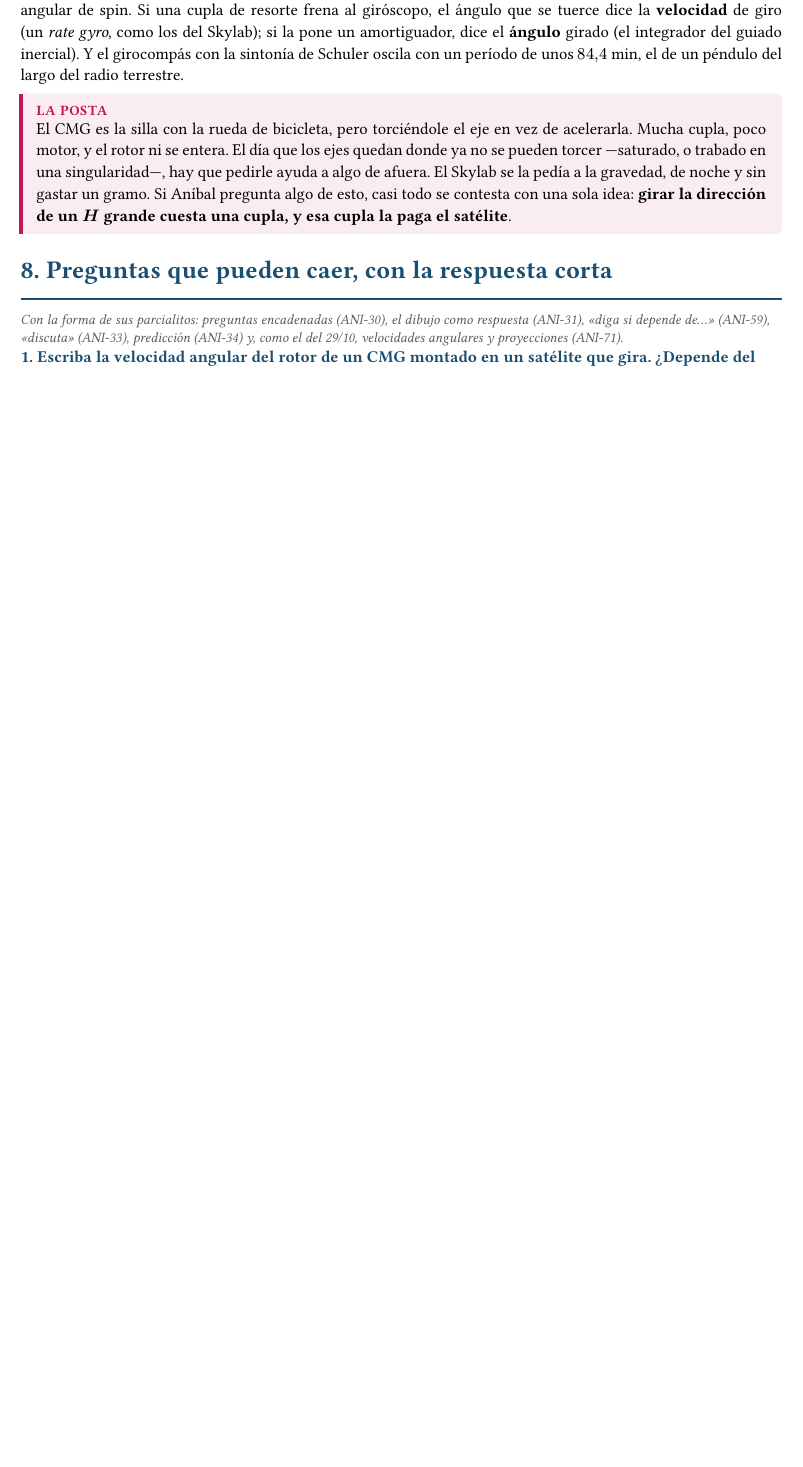
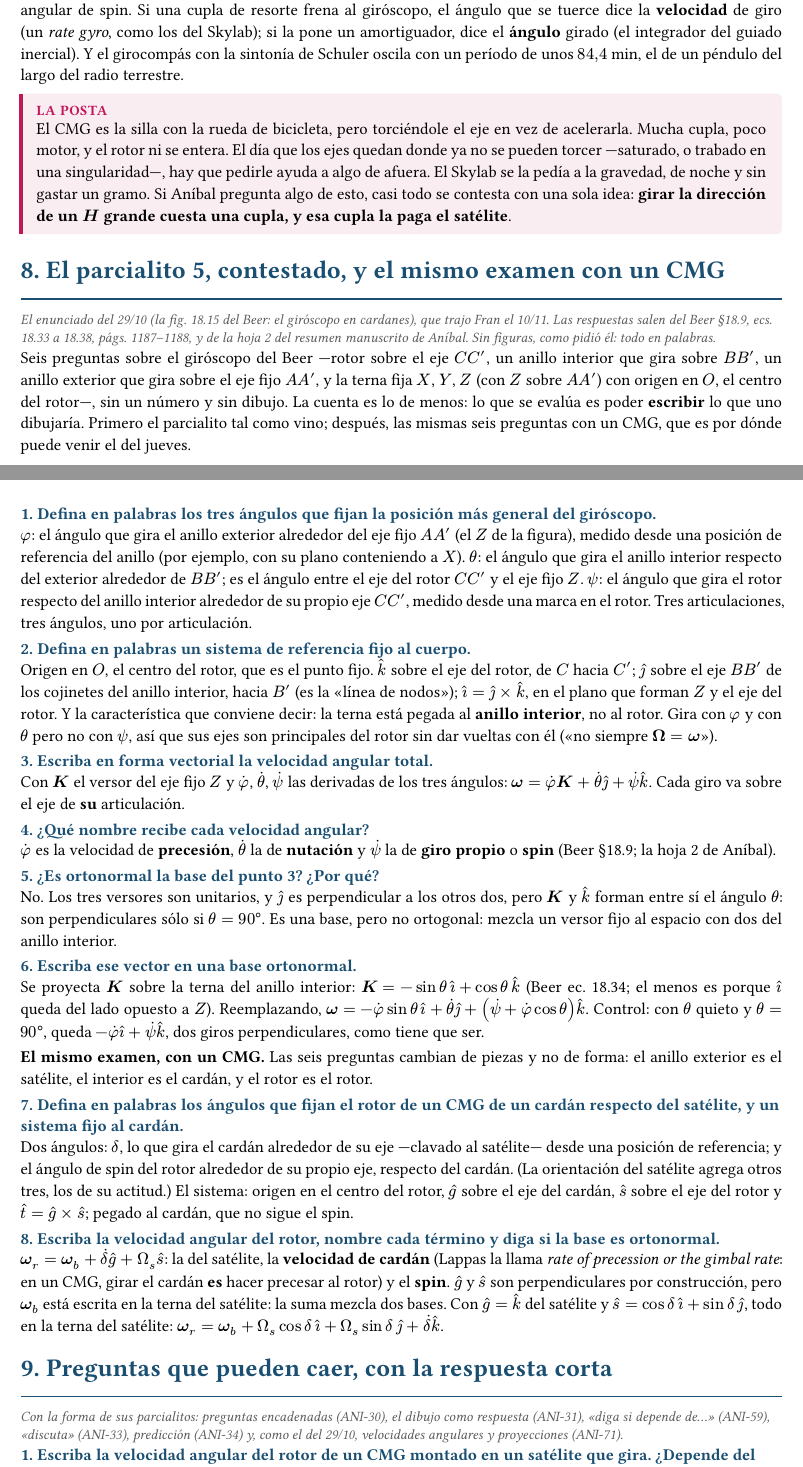
Before and after one commit to fransalomone21/claude-acceso, a Typst document (proyectos/documentos/fisica-espacial/practica/resumen-cmg.typ): part of page 5 of 7 before the commit and two parts of pages 5 and 6 of 8 after it, the two joined at a grey line, cut so that both start at the same text, the shorter picture padded with empty space. The pictures show the PDF file proyectos/documentos/fisica-espacial/practica/salida/resumen-cmg.pdf that the author committed with the source.

Commit message:
fisica-espacial: carpeta publica reordenada (1 Apunte, 2 Hojas, 3 Guia, 4 Parciales y parcialitos cronologicos; mismos IDs) y guia de CMG v2 con el parcialito 5 contestado (ANI-R16)
Co-Authored-By: Claude Opus 5.5 <noreply@anthropic.com>

```diff
--- a/proyectos/documentos/fisica-espacial/practica/resumen-cmg.typ
+++ b/proyectos/documentos/fisica-espacial/practica/resumen-cmg.typ
@@ -43,0 +42 @@
+  secciones 1 a 7 son el tema entero, la 8 es el parcialito 5 contestado y
@@ -50,0 +47 @@
+  preguntas sobre el giróscopo en cardanes del Beer: definir los tres ángulos
@@ -319,4 +323,62 @@ de unos $84,4$ min, el de un péndulo del largo del radio terrestre.
   de un $bold(H)$ grande cuesta una cupla, y esa cupla la paga el satélite*.
 ]
 
-= 8. Preguntas que pueden caer, con la respuesta corta
+= 8. El parcialito 5, contestado, y el mismo examen con un CMG
+#origen[El enunciado del 29/10 (la fig. 18.15 del Beer: el giróscopo en cardanes), que trajo Fran el 10/11. Las respuestas salen del Beer §18.9, ecs. 18.33 a 18.38, págs. 1187–1188, y de la hoja 2 del resumen manuscrito de Aníbal. Sin figuras, como pidió él: todo en palabras.]
+
+// simbolos: C, C', B, B', A, A', Z, X, Y, O
+Seis preguntas sobre el giróscopo del Beer —rotor sobre el eje $C C'$, un
+anillo interior que gira sobre $B B'$, un anillo exterior que gira sobre el
+eje fijo $A A'$, y la terna fija $X$, $Y$, $Z$ (con $Z$ sobre $A A'$) con
+origen en $O$, el centro del rotor—, sin un número y sin dibujo. La cuenta es lo de menos: lo
+que se evalúa es poder *escribir* lo que uno dibujaría. Primero el parcialito
+tal como vino; después, las mismas seis preguntas con un CMG, que es por
+dónde puede venir el del jueves.
+
+// simbolos: phi, theta, psi
+#pregunta(1, [Defina en palabras los tres ángulos que fijan la posición más general del giróscopo.])[
+  $phi$: el ángulo que gira el anillo exterior alrededor del eje fijo $A A'$
+  (el $Z$ de la figura), medido desde una posición de referencia del anillo
+  (por ejemplo, con su plano conteniendo a $X$). $theta$: el ángulo que gira
+  el anillo interior respecto del exterior alrededor de $B B'$; es el ángulo
+  entre el eje del rotor $C C'$ y el eje fijo $Z$. $psi$: el ángulo que gira
+  el rotor respecto del anillo interior alrededor de su propio eje $C C'$,
+  medido desde una marca en el rotor. Tres articulaciones, tres ángulos, uno
+  por articulación.
+]
+
+#pregunta(2, [Defina en palabras un sistema de referencia fijo al cuerpo.])[
+  Origen en $O$, el centro del rotor, que es el punto fijo. $hat(k)$ sobre el
+  eje del rotor, de $C$ hacia $C'$; $hat(j)$ sobre el eje $B B'$ de los
+  cojinetes del anillo interior, hacia $B'$ (es la «línea de nodos»);
+  $hat(i) = hat(j) times hat(k)$, en el plano que forman $Z$ y el eje del
+  rotor. Y la característica que conviene decir: la terna está pegada al
+  *anillo interior*, no al rotor. Gira con $phi$ y con $theta$ pero no con
+  $psi$, así que sus ejes son principales del rotor sin dar vueltas con él
+  («no siempre $bold(Omega) = bold(omega)$»).
+]
+
+// simbolos: K, phidot, thetadot, psidot
+#pregunta(3, [Escriba en forma vectorial la velocidad angular total.])[
+  Con $bold(K)$ el versor del eje fijo $Z$ y $dot(phi)$, $dot(theta)$,
+  $dot(psi)$ las derivadas de los tres ángulos:
+  $bold(omega) = dot(phi) bold(K) + dot(theta) hat(j) + dot(psi) hat(k)$.
+  Cada giro va sobre el eje de *su* articulación.
+]
+
+#pregunta(4, [¿Qué nombre recibe cada velocidad angular?])[
+  $dot(phi)$ es la velocidad de *precesión*, $dot(theta)$ la de *nutación* y
+  $dot(psi)$ la de *giro propio* o *spin* (Beer §18.9; la hoja 2 de Aníbal).
+]
+
+#pregunta(5, [¿Es ortonormal la base del punto 3? ¿Por qué?])[
+  No. Los tres versores son unitarios, y $hat(j)$ es perpendicular a los
+  otros dos, pero $bold(K)$ y $hat(k)$ forman entre sí el ángulo $theta$: son
+  perpendiculares sólo si $theta = 90degree$. Es una base, pero no
+  ortogonal: mezcla un versor fijo al espacio con dos del anillo interior.
+]
+
+#pregunta(6, [Escriba ese vector en una base ortonormal.])[
+  Se proyecta $bold(K)$ sobre la terna del anillo interior: $bold(K) = -sin
+  theta thin hat(i) + cos theta thin hat(k)$ (Beer ec. 18.34; el menos es
+  porque $hat(i)$ queda del lado opuesto a $Z$). Reemplazando,
@@ -322,0 +388,24 @@ de unos $84,4$ min, el de un péndulo del largo del radio terrestre.
+  perpendiculares, como tiene que ser.
+]
+
+*El mismo examen, con un CMG.* Las seis preguntas cambian de piezas y no de
+forma: el anillo exterior es el satélite, el interior es el cardán, y el
+rotor es el rotor.
+
+#pregunta(7, [Defina en palabras los ángulos que fijan el rotor de un CMG de un cardán respecto del satélite, y un sistema fijo al cardán.])[
+  Dos ángulos: $delta$, lo que gira el cardán alrededor de su eje —clavado al
+  satélite— desde una posición de referencia; y el ángulo de spin del rotor
+  alrededor de su propio eje, respecto del cardán. (La orientación del
+  satélite agrega otros tres, los de su actitud.) El sistema: origen en el
+  centro del rotor, $hat(g)$ sobre el eje del cardán, $hat(s)$ sobre el eje
+  del rotor y $hat(t) = hat(g) times hat(s)$; pegado al cardán, que no
+  sigue el spin.
+]
+
+#pregunta(8, [Escriba la velocidad angular del rotor, nombre cada término y diga si la base es ortonormal.])[
+  $bold(omega)_r = bold(omega)_b + dot(delta) hat(g) + Omega_s hat(s)$: la
+  del satélite, la *velocidad de cardán* (Lappas la llama _rate of
+  precession or the gimbal rate_: en un CMG, girar el cardán *es* hacer
+  precesar al rotor) y el *spin*. $hat(g)$ y $hat(s)$ son perpendiculares por
+  construcción, pero $bold(omega)_b$ está escrita en la terna del satélite:
+  la suma mezcla dos bases. Con $hat(g) = hat(k)$ del satélite y $hat(s) =
@@ -323,3 +417,4 @@ de unos $84,4$ min, el de un péndulo del largo del radio terrestre.
+= 9. Preguntas que pueden caer, con la respuesta corta
 #origen[Con la forma de sus parcialitos: preguntas encadenadas (ANI-30), el dibujo como respuesta (ANI-31), «diga si depende de…» (ANI-59), «discuta» (ANI-33), predicción (ANI-34) y, como el del 29/10, velocidades angulares y proyecciones (ANI-71).]
 
 #pregunta(1, [Escriba la velocidad angular del rotor de un CMG montado en un satélite que gira. ¿Depende del sistema de coordenadas?])[
```
Also changed, not shown: proyectos/documentos/fisica-espacial/CLAUDE.md (+7 -0 lines), proyectos/documentos/fisica-espacial/ESTADO_ACTUAL.md (+4 -1 lines), proyectos/documentos/fisica-espacial/HANDOFF.md (+4 -3 lines), proyectos/documentos/fisica-espacial/practica/salida/resumen-cmg.pdf, proyectos/documentos/fisica-espacial/practica/resumen-cmg.typ (32 more changed lines), 1 other file.
